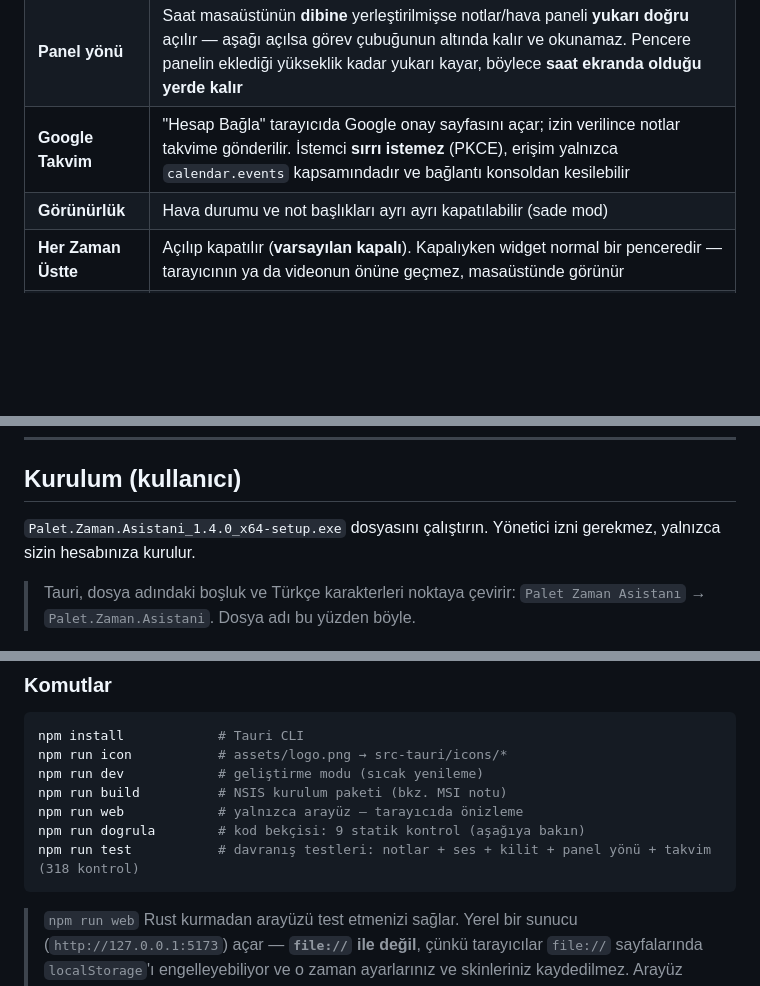
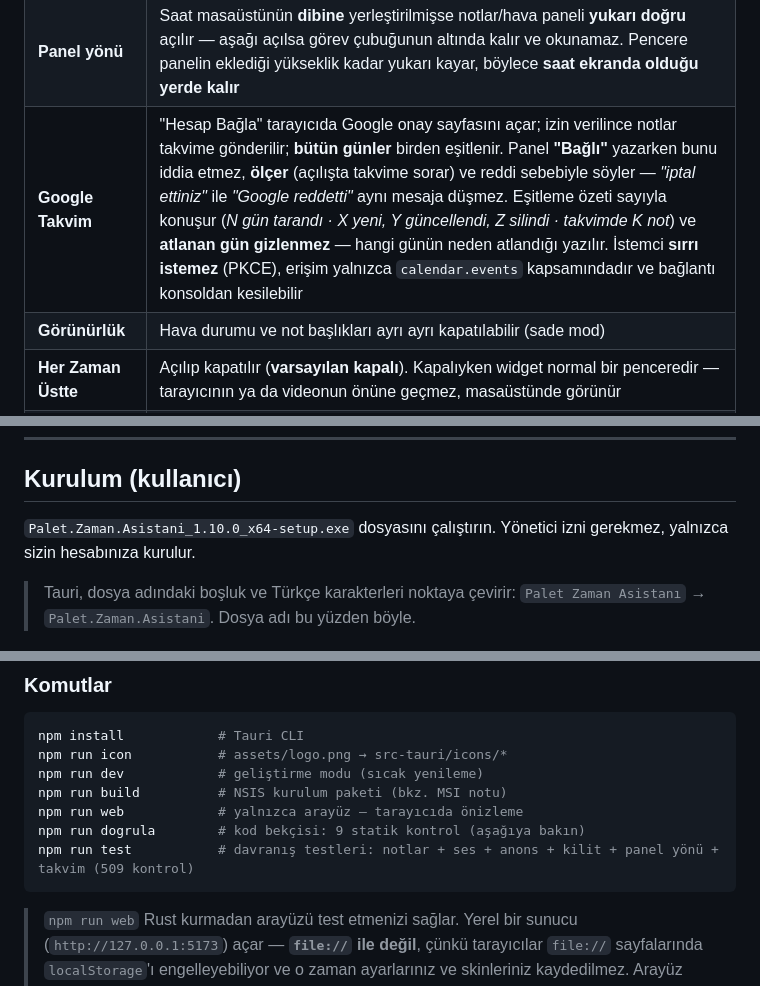
Before and after one commit to akamaci/palet-zaman-asistani, a Markdown page: README.md, 3 parts joined by grey strips. Rendered like a GitHub page; blank space fills up the shorter version.

````diff
--- a/README.md
+++ b/README.md
@@ -28,7 +30,7 @@ Halo/uzay estetiği, çoklu skin desteği, sesli saat okuma.
 | **Boyut** | 1/2 · 1/3 · 1/4 ölçek. Genişlik kutuya değil **içeriğe** göre daraltılır — saat kenarlarda boşlukta kalmaz. 1/4'te mini hava göstergesi korunur |
 | **Ekran sığdırma** | Ayarlar paneli açılınca pencere büyür ve **görev çubuğunu aşmaz**: çalışma alanına (`screen.availHeight`) sığdırılır, gerekirse yukarı kaydırılır, panel kapanınca eski yerine döner |
 | **Panel yönü** | Saat masaüstünün **dibine** yerleştirilmişse notlar/hava paneli **yukarı doğru** açılır — aşağı açılsa görev çubuğunun altında kalır ve okunamaz. Pencere panelin eklediği yükseklik kadar yukarı kayar, böylece **saat ekranda olduğu yerde kalır** |
-| **Google Takvim** | "Hesap Bağla" tarayıcıda Google onay sayfasını açar; izin verilince notlar takvime gönderilir. İstemci **sırrı istemez** (PKCE), erişim yalnızca `calendar.events` kapsamındadır ve bağlantı konsoldan kesilebilir |
+| **Google Takvim** | "Hesap Bağla" tarayıcıda Google onay sayfasını açar; izin verilince notlar takvime gönderilir; **bütün günler** birden eşitlenir. Panel **"Bağlı"** yazarken bunu iddia etmez, **ölçer** (açılışta takvime sorar) ve reddi sebebiyle söyler — *"iptal ettiniz"* ile *"Google reddetti"* aynı mesaja düşmez. Eşitleme özeti sayıyla konuşur (*N gün tarandı · X yeni, Y güncellendi, Z silindi · takvimde K not*) ve **atlanan gün gizlenmez** — hangi günün neden atlandığı yazılır. İstemci **sırrı istemez** (PKCE), erişim yalnızca `calendar.events` kapsamındadır ve bağlantı konsoldan kesilebilir |
 | **Görünürlük** | Hava durumu ve not başlıkları ayrı ayrı kapatılabilir (sade mod) |
 | **Her Zaman Üstte** | Açılıp kapatılır (**varsayılan kapalı**). Kapalıyken widget normal bir penceredir — tarayıcının ya da videonun önüne geçmez, masaüstünde görünür |
 | **Başlangıç** | Windows ile otomatik başlar (8 sn gecikmeli), ayarlardan kapatılır |
@@ -63,7 +65,7 @@ Arayüz **bağımlılıksız** vanilla HTML/CSS/JS'tir; Tailwind CDN veya framew
 
 ## Kurulum (kullanıcı)
 
-`Palet.Zaman.Asistani_1.4.0_x64-setup.exe` dosyasını çalıştırın.
+`Palet.Zaman.Asistani_1.10.0_x64-setup.exe` dosyasını çalıştırın.
 Yönetici izni gerekmez, yalnızca sizin hesabınıza kurulur.
 
 > Tauri, dosya adındaki boşluk ve Türkçe karakterleri noktaya çevirir:
@@ -90,7 +92,7 @@ npm run dev            # geliştirme modu (sıcak yenileme)
 npm run build          # NSIS kurulum paketi (bkz. MSI notu)
 npm run web            # yalnızca arayüz — tarayıcıda önizleme
 npm run dogrula        # kod bekçisi: 9 statik kontrol (aşağıya bakın)
-npm run test           # davranış testleri: notlar + ses + kilit + panel yönü + takvim (318 kontrol)
+npm run test           # davranış testleri: notlar + ses + anons + kilit + panel yönü + takvim (509 kontrol)
 ```
 
 > `npm run web` Rust kurmadan arayüzü test etmenizi sağlar. Yerel bir sunucu
````
Also changed, not shown: other parts of README.md (+24 -7 lines).
